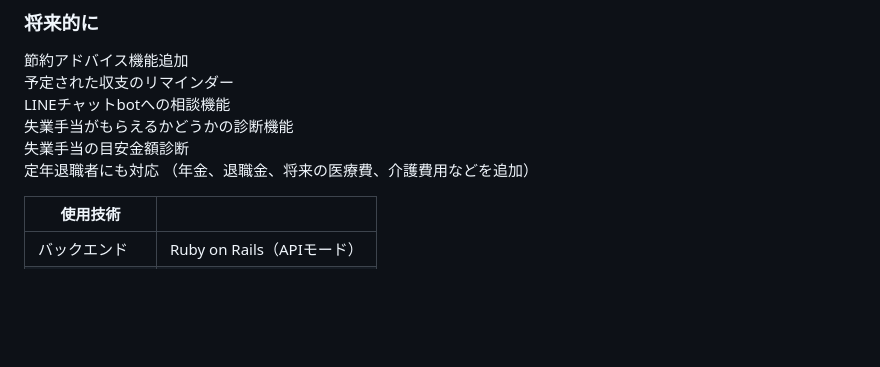
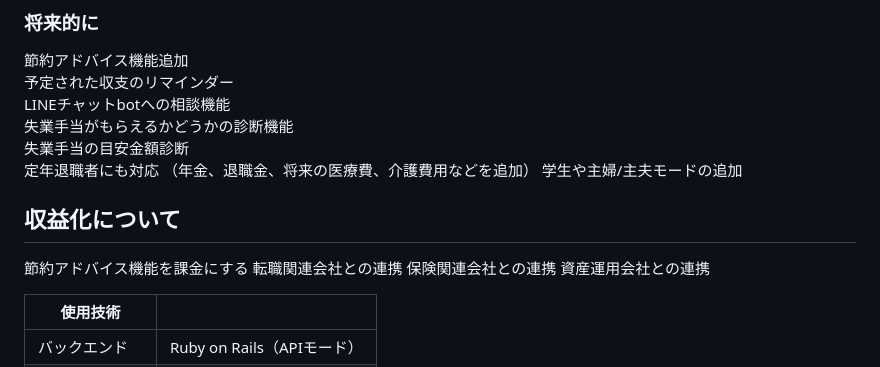
Before and after one commit to kei0299/BalanceDays, a Markdown page: README.md, the part around the change. GitHub-like rendering; blank space fills up the shorter version.

```diff
--- a/README.md
+++ b/README.md
@@ -86,6 +86,13 @@ LINEチャットbotへの相談機能
 失業手当の目安金額診断
 定年退職者にも対応
 （年金、退職金、将来の医療費、介護費用などを追加）
+学生や主婦/主夫モードの追加
+
+## 収益化について
+節約アドバイス機能を課金にする
+転職関連会社との連携
+保険関連会社との連携
+資産運用会社との連携
 
 | 使用技術  |   |
 | ------------- | ------------- |
```
